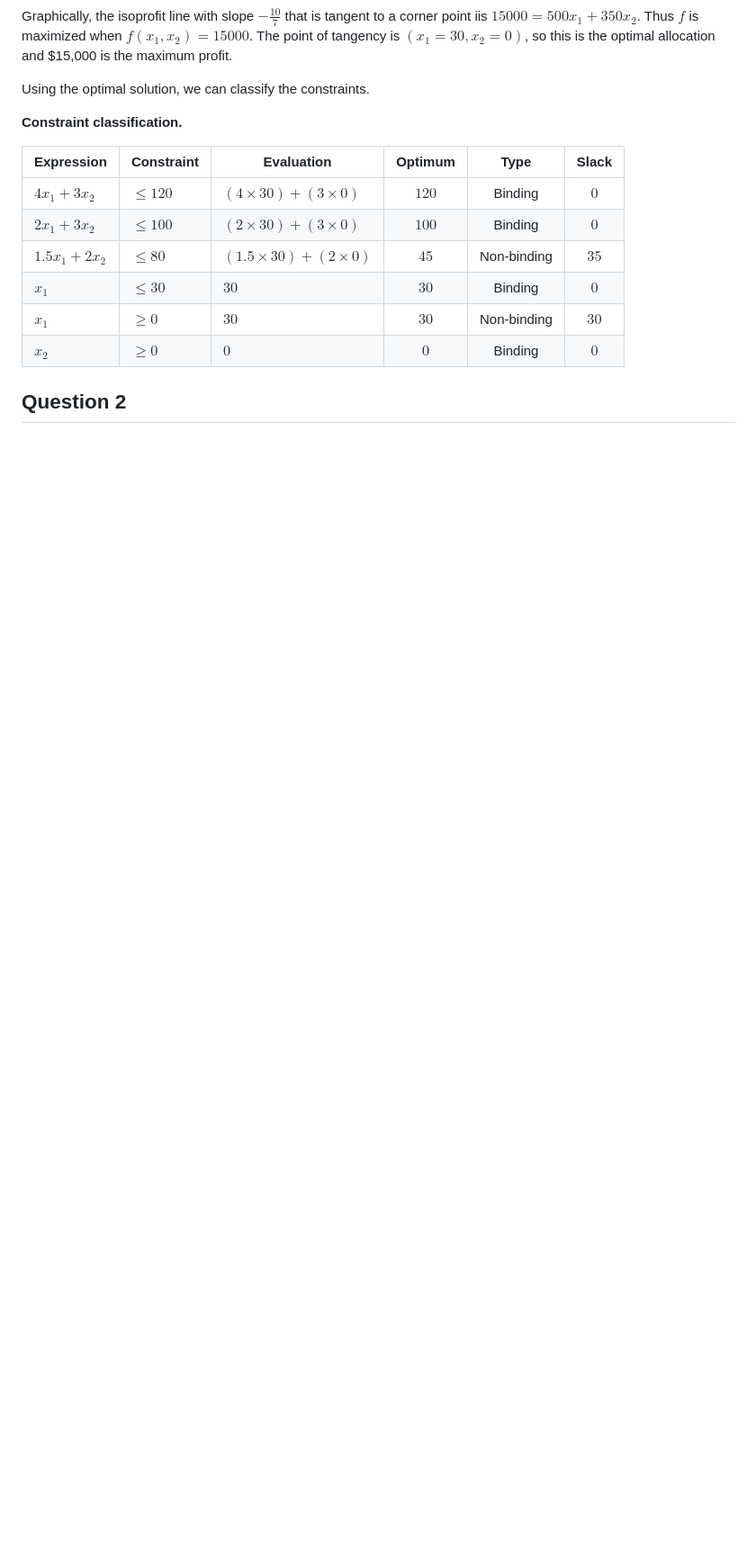
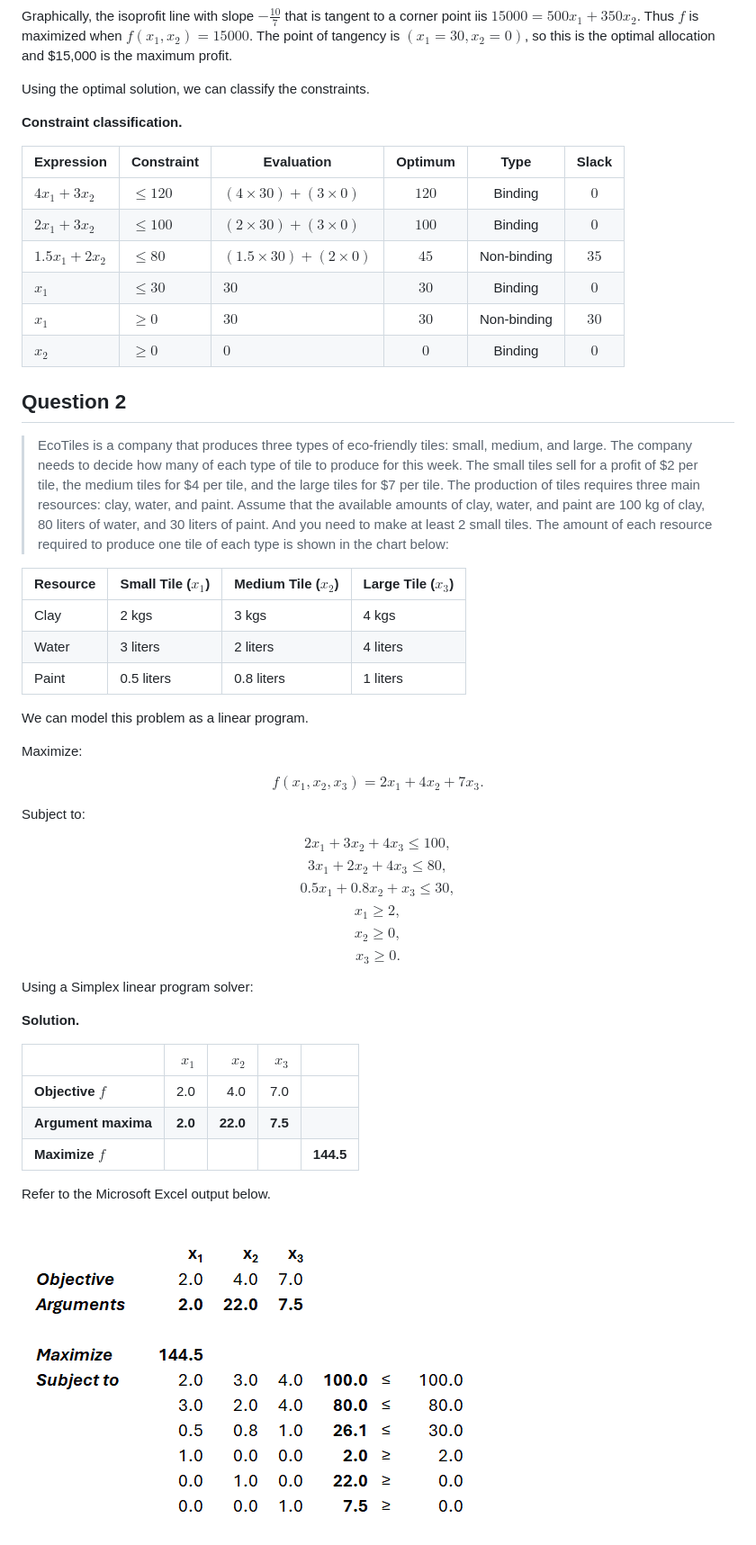
Before and after one commit to ishanpranav/opmg-1-operations-management, a Markdown page: src/homework-4.md, the part around the change printed below. Shown: that part at 90% size. Rendered like a GitHub page; pictures changed too: images/homework-4-2-1.png (added); blank space fills up the shorter version.

Commit message:
Add homework 4

```diff
--- a/src/homework-4.md
+++ b/src/homework-4.md
@@ -88,3 +88,49 @@ __Constraint classification.__
 | $x_2$ | $\geq 0$ | $0$ | $0$ | Binding | $0$ |
 
 ## Question 2
+
+> EcoTiles is a company that produces three types of eco-friendly tiles: small,
+> medium, and large. The company needs to decide how many of each type of tile
+> to produce for this week. The small tiles sell for a profit of $2 per tile,
+> the medium tiles for $4 per tile, and the large tiles for $7 per tile.
+> The production of tiles requires three main resources: clay, water, and paint.
+> Assume that the available amounts of clay, water, and paint are 100 kg of
+> clay, 80 liters of water, and 30 liters of paint. And you need to make at
+> least 2 small tiles. The amount of each resource required to produce one tile
+> of each type is shown in the chart below:
+
+| Resource | Small Tile ($x_1$) | Medium Tile ($x_2$) | Large Tile ($x_3$) |
+| -------- | ------------------ | ------------------- | ------------------ |
+| Clay | 2 kgs | 3 kgs | 4 kgs |
+| Water | 3 liters | 2 liters | 4 liters |
+| Paint | 0.5 liters | 0.8 liters | 1 liters |
+
+We can model this problem as a linear program.
+
+Maximize:
+
+$$f(x_1,x_2,x_3)=2x_1+4x_2+7x_3.$$
+
+Subject to:
+
+$$2x_1+3x_2+4x_3\leq 100,$$
+$$3x_1+2x_2+4x_3\leq 80,$$
+$$0.5x_1+0.8x_2+x_3\leq 30,$$
+$$x_1\geq 2,$$
+$$x_2\geq 0,$$
+$$x_3\geq 0.$$
+
+Using a Simplex linear program solver:
+
+__Solution.__
+
+|   | $x_1$ | $x_2$ | $x_3$ |   |
+|:--|------:|------:|------:|--:|
+| __Objective $f$__ | 2.0 | 4.0 | 7.0 | |
+| __Argument maxima__ | __2.0__ | __22.0__ | __7.5__ | |
+| __Maximize $f$__ | | | | __144.5__ |
+
+Refer to the Microsoft Excel output below.
+
+![Solution from Simplex linear program solver](../images/homework-4-2-1.png "Solution")
+
```
Also changed, not shown: other parts of src/homework-4.md (+90 -0 lines), images/homework-4-2-2.png (added), 1 other file.
